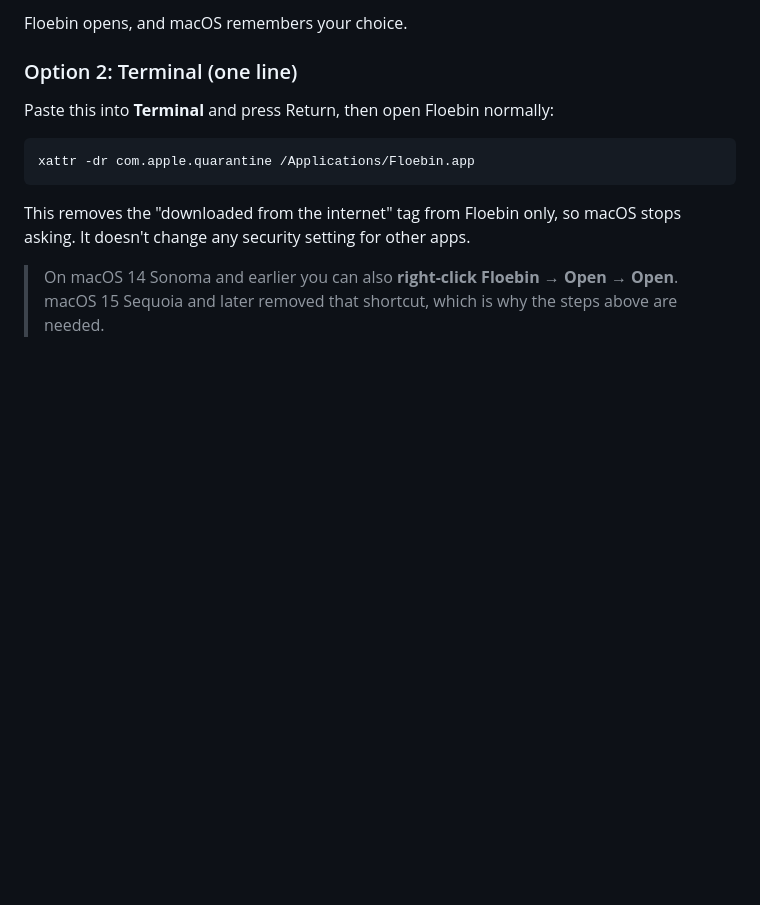
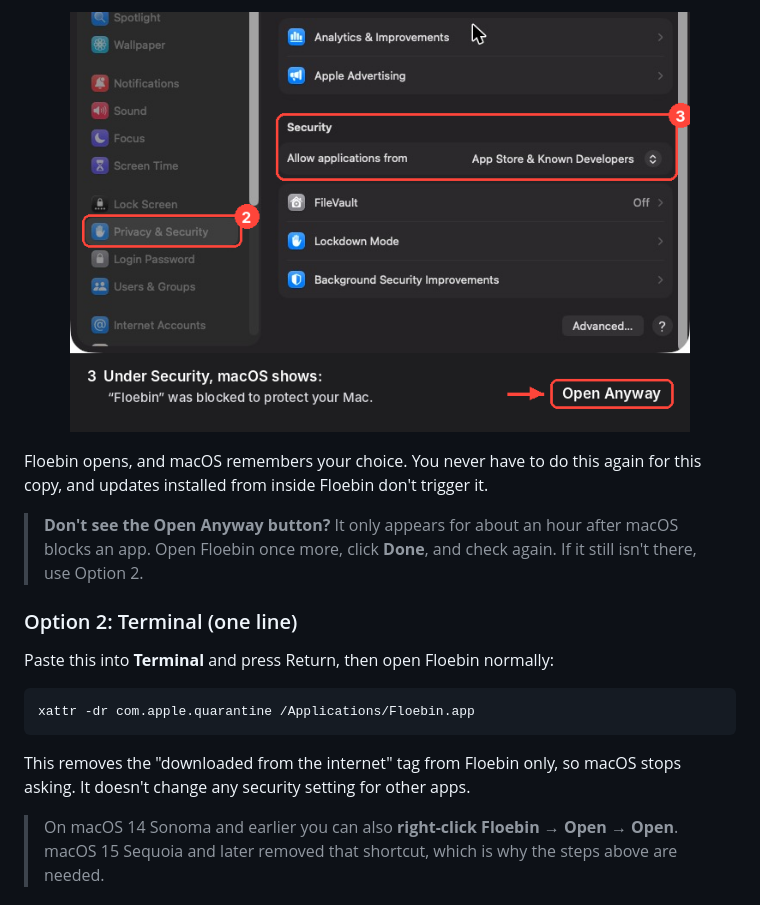
Before and after one commit to shahemtiaj/floebin, a Markdown page: README.md, the part around one of its changes. Drawn GitHub-style; pictures changed too: docs/screenshots/first-launch-2-open-anyway.png (added); blank space fills up the shorter version.

```diff
--- a/README.md
+++ b/README.md
@@ -153,5 +158,11 @@ The first time you open Floebin, macOS shows:
 
-Floebin opens, and macOS remembers your choice.
+<p align="center">
+  <img src="docs/screenshots/first-launch-2-open-anyway.png" alt="System Settings → Privacy & Security, scrolled to the Security section, where the “Floebin” was blocked message and the Open Anyway button appear" width="620">
+</p>
+
+Floebin opens, and macOS remembers your choice. You never have to do this again for this copy, and updates installed from inside Floebin don't trigger it.
+
+> **Don't see the Open Anyway button?** It only appears for about an hour after macOS blocks an app. Open Floebin once more, click **Done**, and check again. If it still isn't there, use Option 2.
 
 ### Option 2: Terminal (one line)
 
```
Also changed, not shown: other parts of README.md (+11 -6 lines), docs/screenshots/first-launch-1-warning.png (added), docs/screenshots/install-drag.png (added).
